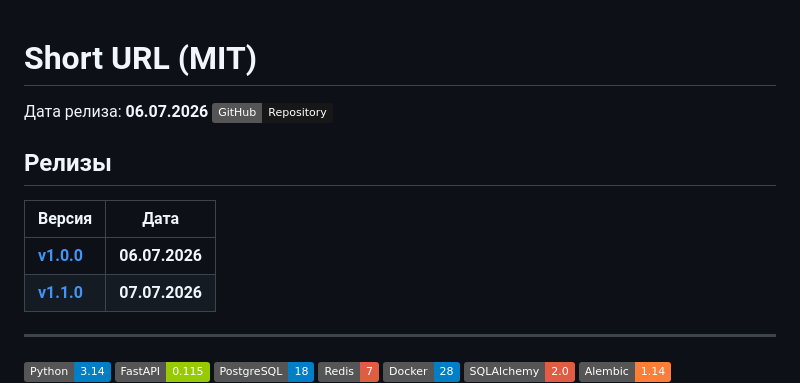
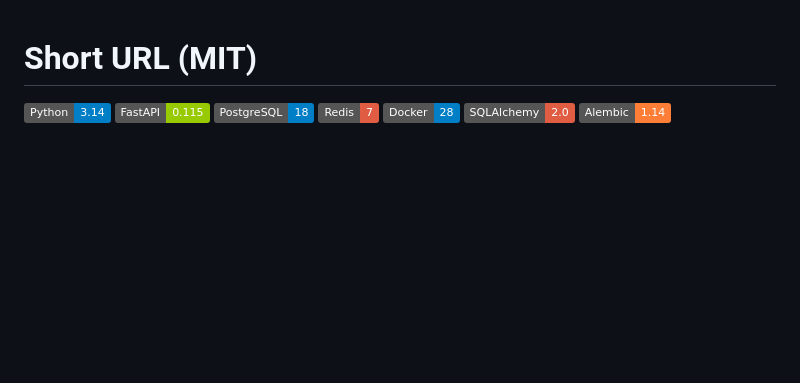
Before and after one commit to hotpotato89/short-url, a Markdown page: README.md, the part around the change. Drawn GitHub-style; badges without logos; blank space fills up the shorter version.

```diff
--- a/README.md
+++ b/README.md
@@ -1,16 +1,4 @@
 # Short URL (**MIT**)
-
-Дата релиза: **06.07.2026**
-[![GitHub](https://img.shields.io/badge/GitHub-Repository-181717?logo=github)](https://github.com/hotpotato89/short-url)
-
-## Релизы
-
-| Версия | Дата |
-|--------|------|
-|**[v1.0.0](https://github.com/hotpotato89/short-url/releases#release-v1.0.0)**| **06.07.2026**|
-|**[v1.1.0](https://github.com/hotpotato89/short-url/releases#release-v1.1.0)**| **07.07.2026**|
-
----
 
 ![Python](https://img.shields.io/badge/Python-3.14-blue)
 ![FastAPI](https://img.shields.io/badge/FastAPI-0.115-green)
```
